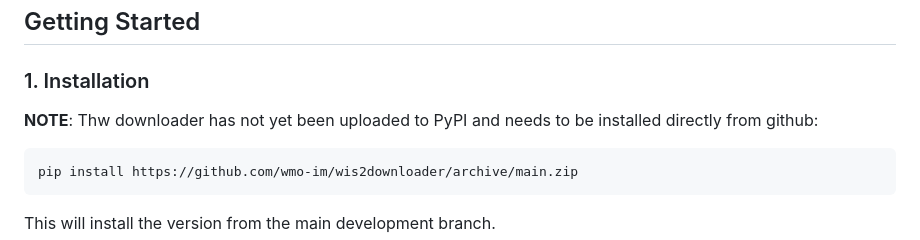
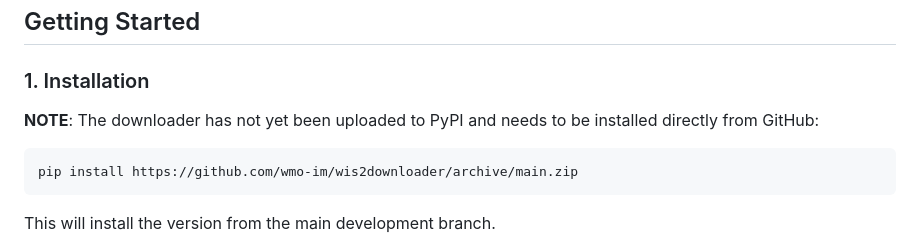
Before and after one commit to wmo-im/wis2downloader, a Markdown page: README.md, the part around the change. Drawn GitHub-style.

Commit message:
docs: correct spelling

````diff
--- a/README.md
+++ b/README.md
@@ -15,7 +15,7 @@ The WIS2 Downloader is a Flask-based Python application that allows you to conne
 
 ### 1. Installation
 
-__NOTE__: Thw downloader has not yet been uploaded to PyPI and needs to be installed directly from github:
+__NOTE__: The downloader has not yet been uploaded to PyPI and needs to be installed directly from GitHub:
 
 ```bash
 pip install https://github.com/wmo-im/wis2downloader/archive/main.zip
````
